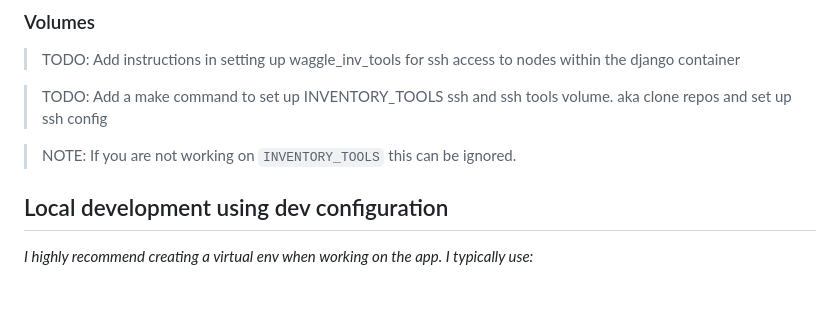
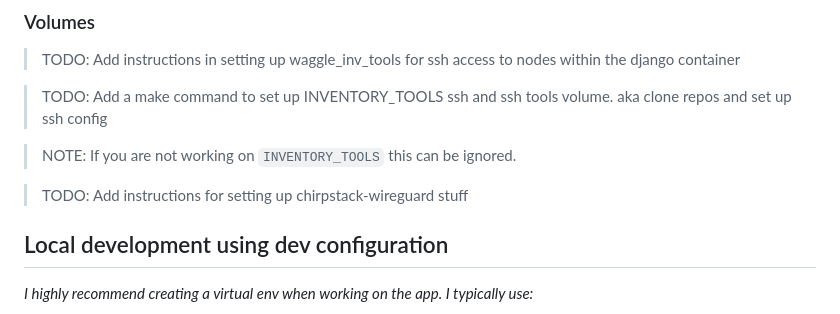
Before and after one commit to waggle-sensor/waggle-auth-app, a Markdown page: README.md, the part around the change. GitHub-like rendering; blank space fills up the shorter version.

Commit message:
Add TODO for instructions on setting up chirpstack-wireguard

```diff
--- a/README.md
+++ b/README.md
@@ -49,6 +49,10 @@ You will also have to set up these keys in `env/<environment>/.env` so that `INV
 >TODO: Add a make command to set up INVENTORY_TOOLS ssh and ssh tools volume. aka clone repos and set up ssh config
 
 >NOTE: If you are not working on `INVENTORY_TOOLS` this can be ignored.
+
+
+>TODO: Add instructions for setting up chirpstack-wireguard stuff
+
 
 ## Local development using dev configuration
 
```
